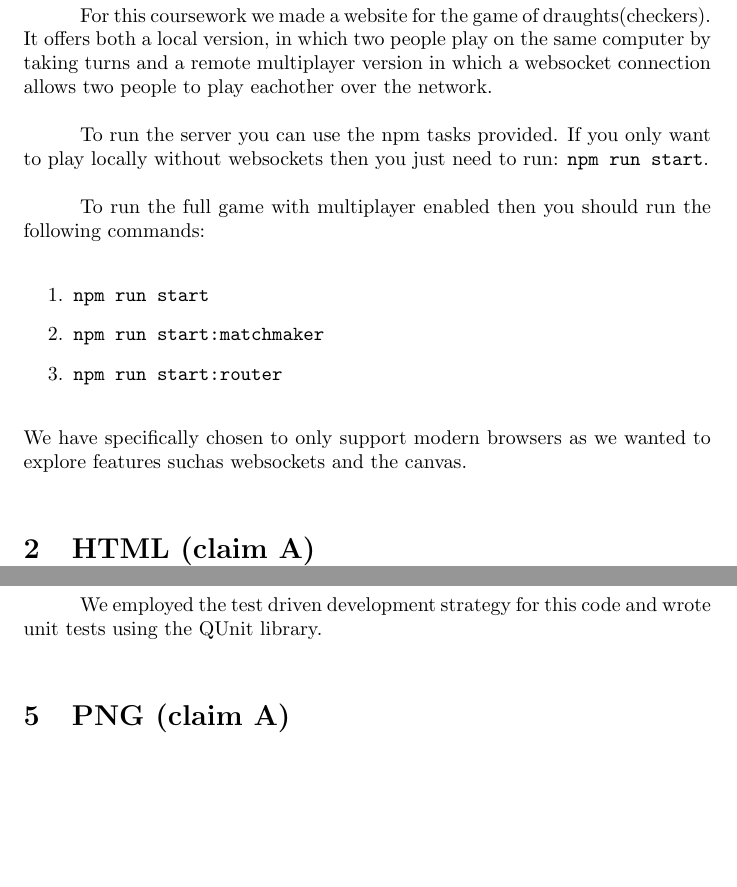
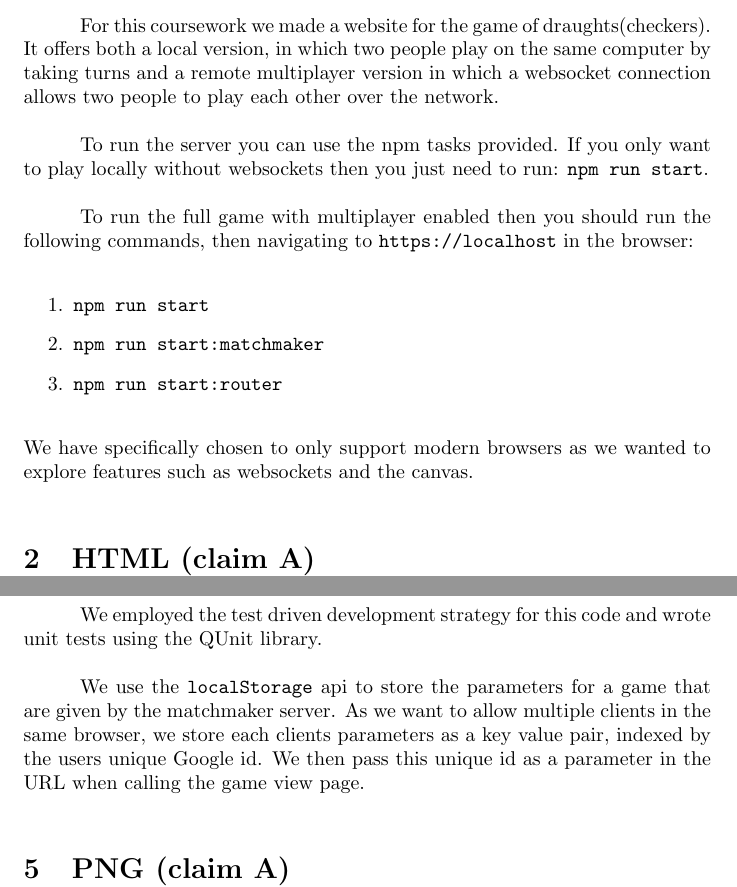
Before and after one commit to bumblebot1/WebTechWebsite, a LaTeX document (report.tex): two parts of pages 2 and 3 of 5, joined at a grey line, cut so that both start at the same text, the shorter picture padded with empty space. Compiled offline with pdfLaTeX.

Commit message:
Updated the report

```diff
--- a/report.tex
+++ b/report.tex
@@ -20,19 +20,19 @@
  \section{\underline{Introduction}}\label{sec:intro}
     For this coursework we made a website for the game of draughts(checkers).
     It offers both a local version, in which two people play on the same computer by taking turns and a
-    remote multiplayer version in which a websocket connection allows two people to play eachother over the network.
+    remote multiplayer version in which a websocket connection allows two people to play each other over the network.
 
     \indent To run the server you can use the npm tasks provided. If you only want to play locally without websockets
     then you just need to run: \verb|npm run start|.
 
     \indent To run the full game with multiplayer enabled then you should run the following
-    commands:
+    commands, then navigating to \verb|https://localhost| in the browser:
     \begin{enumerate}
     \item \verb|npm run start|
     \item \verb|npm run start:matchmaker|
     \item \verb|npm run start:router|
     \end{enumerate}
-    \indent We have specifically chosen to only support modern browsers as we wanted to explore features suchas websockets and the canvas.
+    \indent We have specifically chosen to only support modern browsers as we wanted to explore features such as websockets and the canvas.
  \section{\underline{HTML (claim A)}}\label{sec:HTML}
     Our submission contains 3 html pages written without use of any framework. All pages, except for the index page, are served
     using the content type \verb|application/xhtml+xml|. The index page is not served as xhtml because the Google SignIn button we are using injects
@@ -60,6 +60,9 @@
     \indent The game board has been drawn using canvas 2D and has been animated using window.requestAnimationFrame().
 
     \indent We employed the test driven development strategy for this code and wrote unit tests using the QUnit library.
+
+    \indent We use the \verb|localStorage| api to store the parameters for a game that are given by the matchmaker server. As we want to allow multiple clients in the same browser,
+    we store each clients parameters as a key value pair, indexed by the users unique Google id. We then pass this unique id as a parameter in the URL when calling the game view page.
 \section{\underline{PNG (claim A)}}\label{sec:PNG}
     We have generated PNG screenshots of our index.html page and modified these using GIMP in order to create a short tutorial for the use of our website.
 
```
Also changed, not shown: report.pdf, report.tex (8 more changed lines).
